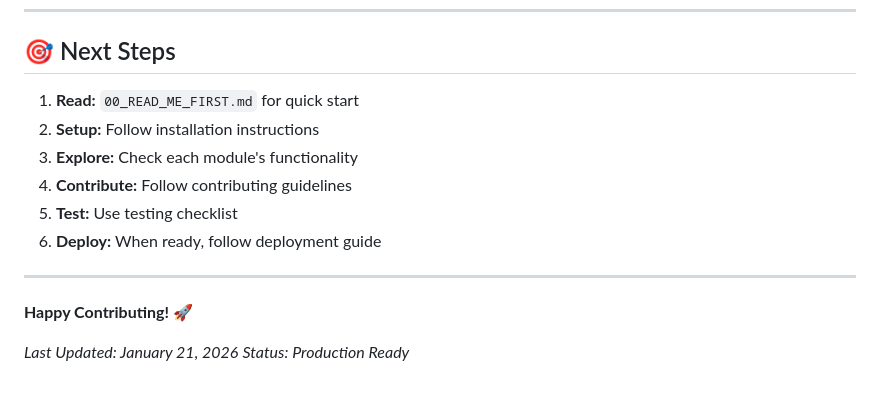
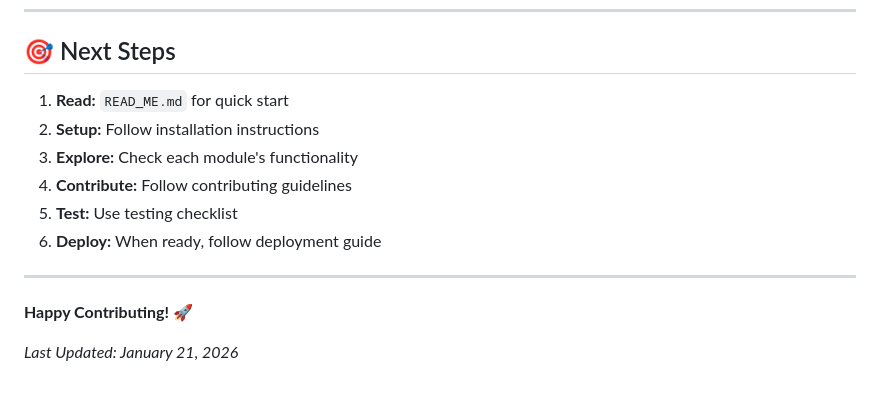
Before and after one commit to suprajadaggubati/SmartHealth_Infosys, a Markdown page: README.md, the part around one of its changes. Drawn GitHub-style.

```diff
--- a/README.md
+++ b/README.md
@@ -847,7 +828,7 @@ git commit -m "docs: update README with deployment instructions"
 
 ## 🎯 Next Steps
 
-1. **Read:** `00_READ_ME_FIRST.md` for quick start
+1. **Read:** `READ_ME.md` for quick start
 2. **Setup:** Follow installation instructions
 3. **Explore:** Check each module's functionality
 4. **Contribute:** Follow contributing guidelines
@@ -859,4 +840,3 @@ git commit -m "docs: update README with deployment instructions"
 **Happy Contributing! 🚀**
 
 *Last Updated: January 21, 2026*
-*Status: Production Ready*
```
Also changed, not shown: other parts of README.md (+7 -26 lines).
